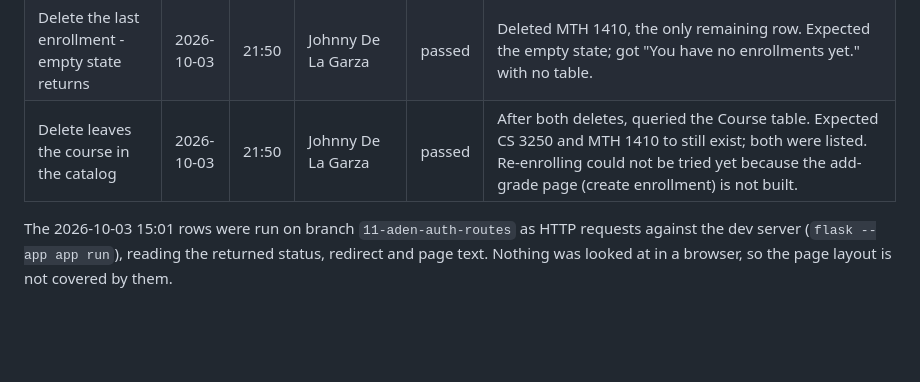
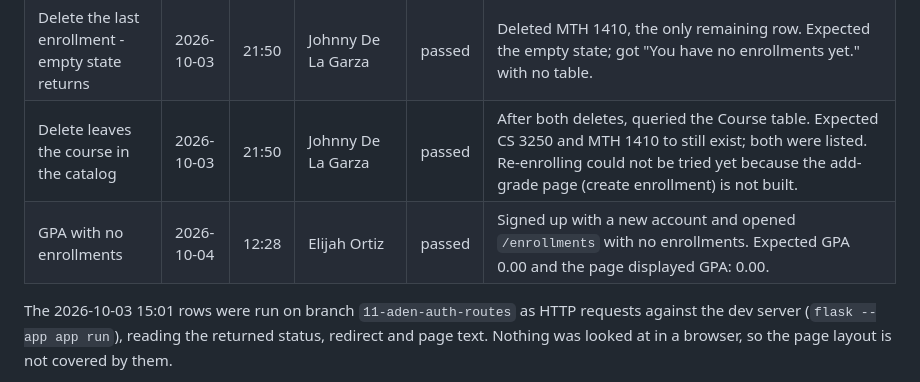
Before and after one commit to AdenPotato/CS3250-project-1, a Markdown page: docs/testing/test_log.md, the part around one of its changes. GitHub-like rendering; blank space fills up the shorter version.

Commit message:
Add GPA empty state test

```diff
--- a/docs/testing/test_log.md
+++ b/docs/testing/test_log.md
@@ -31,6 +31,7 @@ Add rows with `/test-log`.
 | Delete an enrollment - row removed | 2026-10-03 | 21:50 | Johnny De La Garza | passed | Branch `14-johnny-delete-enrollment`, Firefox. Signed in as `johnny` with CS 3250 and MTH 1410 enrolled. Clicked Delete on CS 3250 and confirmed. Expected a return to the list without that row; got `/enrollments` with only MTH 1410 left. |
 | Delete the last enrollment - empty state returns | 2026-10-03 | 21:50 | Johnny De La Garza | passed | Deleted MTH 1410, the only remaining row. Expected the empty state; got "You have no enrollments yet." with no table. |
 | Delete leaves the course in the catalog | 2026-10-03 | 21:50 | Johnny De La Garza | passed | After both deletes, queried the Course table. Expected CS 3250 and MTH 1410 to still exist; both were listed. Re-enrolling could not be tried yet because the add-grade page (create enrollment) is not built. |
+| GPA with no enrollments | 2026-10-04 | 12:28 | Elijah Ortiz | passed | Signed up with a new account and opened `/enrollments` with no enrollments. Expected GPA 0.00 and the page displayed GPA: 0.00. |
 The 2026-10-03 15:01 rows were run on branch `11-aden-auth-routes` as HTTP requests against the dev server (`flask --app app run`), reading the returned status, redirect and page text. Nothing was looked at in a browser, so the page layout is not covered by them.
 
 The 2026-10-03 19:59 and 20:00 rows were run on branch `10-aden-course-load` against a copy of the app with an empty database, the 20:00 rows the same way as the 15:01 ones. A browser pass over the populated list, with rows made on the create page, is still owed once #13 lands.
```
Also changed, not shown: other parts of docs/testing/test_log.md (+1 -1 lines).
